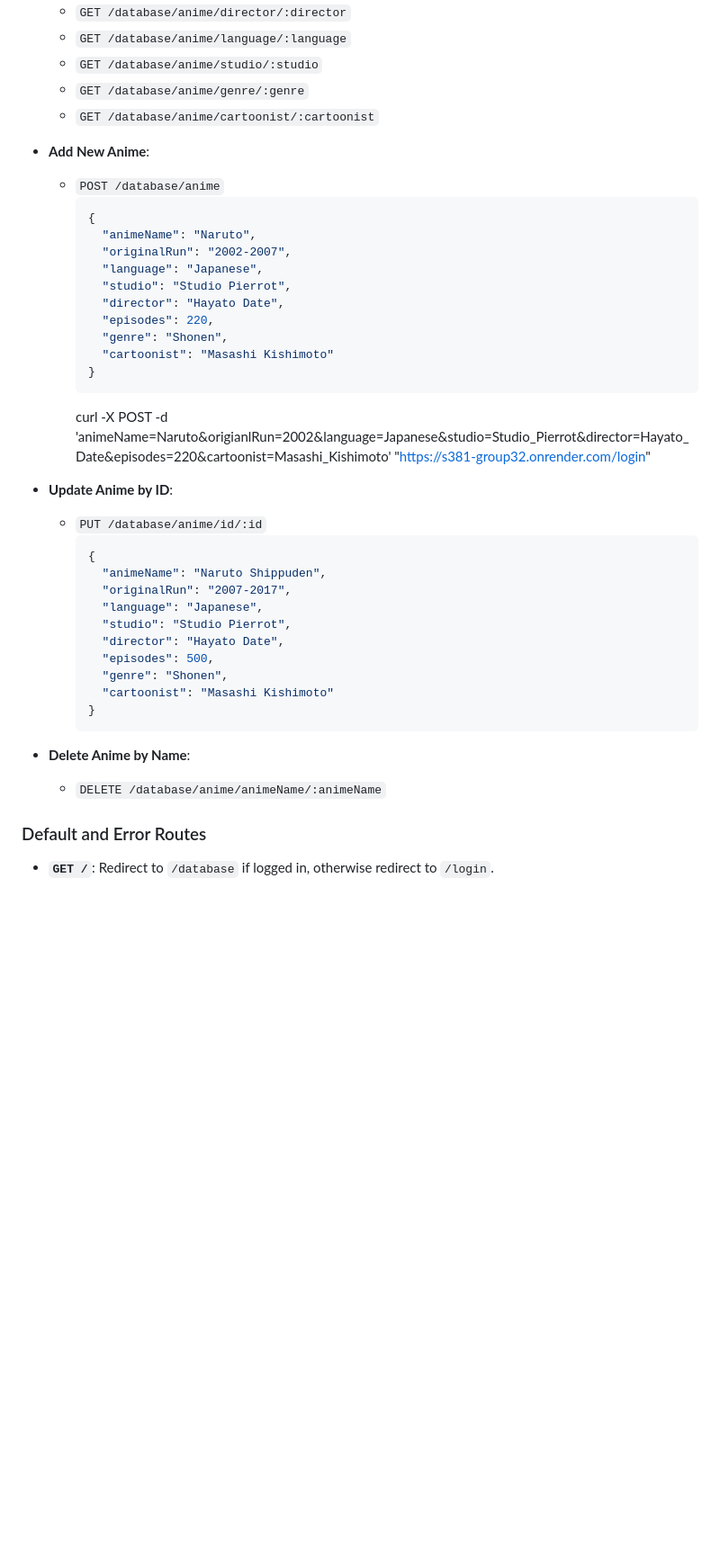
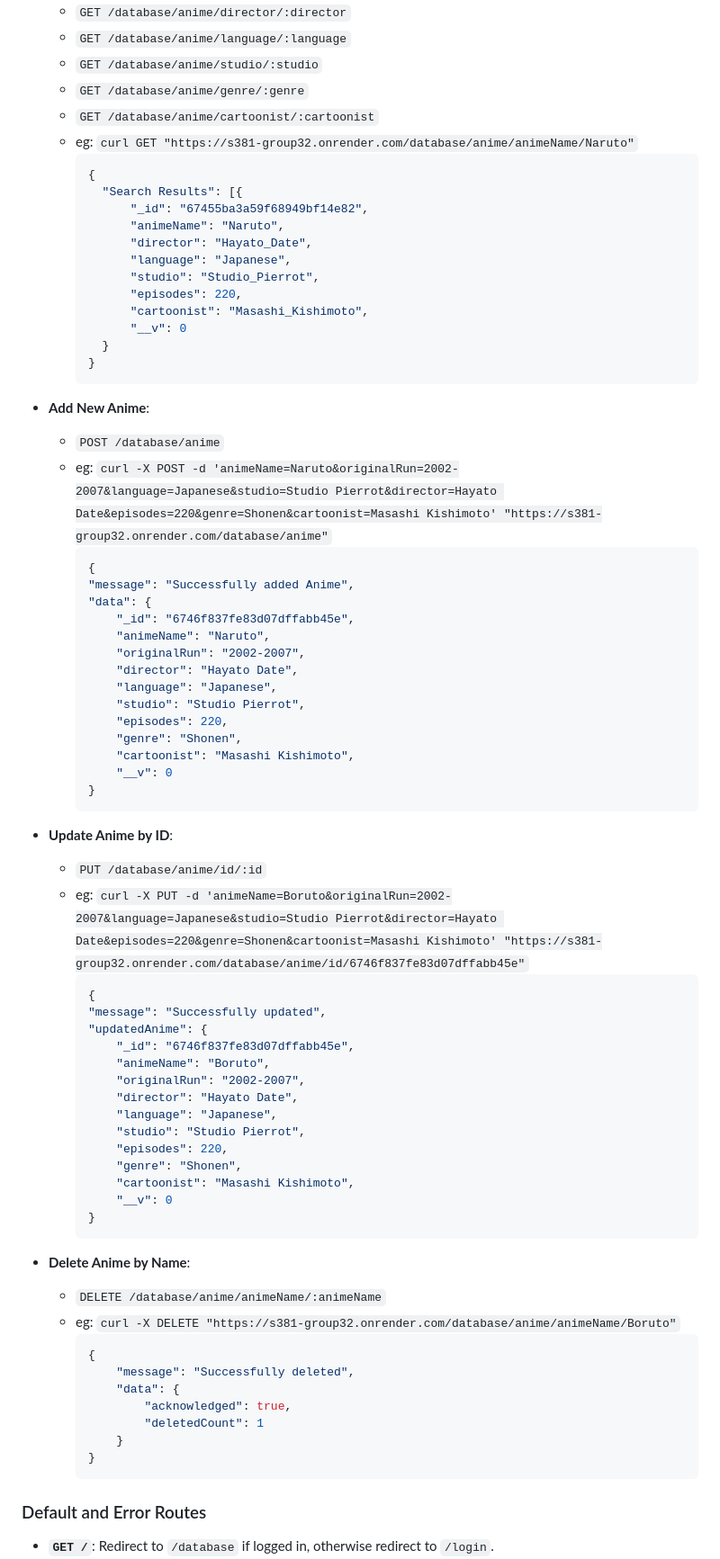
Before and after one commit to JNYE0424/S381grpro, a Markdown page: README.md, the part around the change. Shown: that part at 90% size. GitHub-like rendering; blank space fills up the shorter version.

Commit message:
Update README.md
update restful with example

````diff
--- a/README.md
+++ b/README.md
@@ -116,40 +116,74 @@ The project is organized as follows:
   - `GET /database/anime/studio/:studio`
   - `GET /database/anime/genre/:genre`
   - `GET /database/anime/cartoonist/:cartoonist`
+  - eg: `curl GET "https://s381-group32.onrender.com/database/anime/animeName/Naruto"`
+    ```json
+    {
+      "Search Results": [{
+          "_id": "67455ba3a59f68949bf14e82",
+          "animeName": "Naruto",
+          "director": "Hayato_Date",
+          "language": "Japanese",
+          "studio": "Studio_Pierrot",
+          "episodes": 220,
+          "cartoonist": "Masashi_Kishimoto",
+          "__v": 0
+      }
+    }
+    ```
 
 - **Add New Anime**:
   - `POST /database/anime`
+  - eg: `curl -X POST -d 'animeName=Naruto&originalRun=2002-2007&language=Japanese&studio=Studio Pierrot&director=Hayato Date&episodes=220&genre=Shonen&cartoonist=Masashi Kishimoto' "https://s381-group32.onrender.com/database/anime"`
     ```json
     {
-      "animeName": "Naruto",
-      "originalRun": "2002-2007",
-      "language": "Japanese",
-      "studio": "Studio Pierrot",
-      "director": "Hayato Date",
-      "episodes": 220,
-      "genre": "Shonen",
-      "cartoonist": "Masashi Kishimoto"
+    "message": "Successfully added Anime",
+    "data": {
+        "_id": "6746f837fe83d07dffabb45e",
+        "animeName": "Naruto",
+        "originalRun": "2002-2007",
+        "director": "Hayato Date",
+        "language": "Japanese",
+        "studio": "Studio Pierrot",
+        "episodes": 220,
+        "genre": "Shonen",
+        "cartoonist": "Masashi Kishimoto",
+        "__v": 0
     }
     ```
-    curl -X POST -d 'animeName=Naruto&origianlRun=2002&language=Japanese&studio=Studio_Pierrot&director=Hayato_Date&episodes=220&cartoonist=Masashi_Kishimoto' "https://s381-group32.onrender.com/login"
 
 - **Update Anime by ID**:
   - `PUT /database/anime/id/:id`
+  - eg: `curl -X PUT -d 'animeName=Boruto&originalRun=2002-2007&language=Japanese&studio=Studio Pierrot&director=Hayato Date&episodes=220&genre=Shonen&cartoonist=Masashi Kishimoto' "https://s381-group32.onrender.com/database/anime/id/6746f837fe83d07dffabb45e"`
     ```json
     {
-      "animeName": "Naruto Shippuden",
-      "originalRun": "2007-2017",
-      "language": "Japanese",
-      "studio": "Studio Pierrot",
-      "director": "Hayato Date",
-      "episodes": 500,
-      "genre": "Shonen",
-      "cartoonist": "Masashi Kishimoto"
+    "message": "Successfully updated",
+    "updatedAnime": {
+        "_id": "6746f837fe83d07dffabb45e",
+        "animeName": "Boruto",
+        "originalRun": "2002-2007",
+        "director": "Hayato Date",
+        "language": "Japanese",
+        "studio": "Studio Pierrot",
+        "episodes": 220,
+        "genre": "Shonen",
+        "cartoonist": "Masashi Kishimoto",
+        "__v": 0
     }
     ```
 
 - **Delete Anime by Name**:
   - `DELETE /database/anime/animeName/:animeName`
+  - eg: `curl -X DELETE "https://s381-group32.onrender.com/database/anime/animeName/Boruto"`
+    ```json
+    {
+        "message": "Successfully deleted",
+        "data": {
+            "acknowledged": true,
+            "deletedCount": 1
+        }
+    }
+    ```
 
 ### Default and Error Routes
 
````
